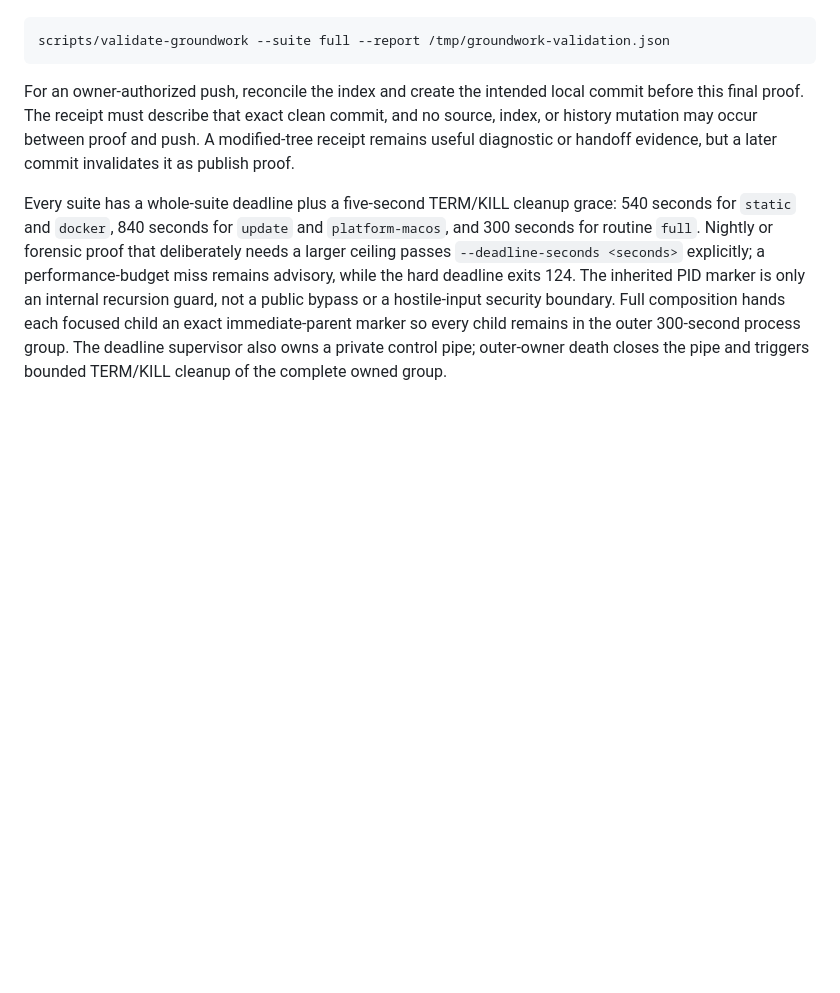
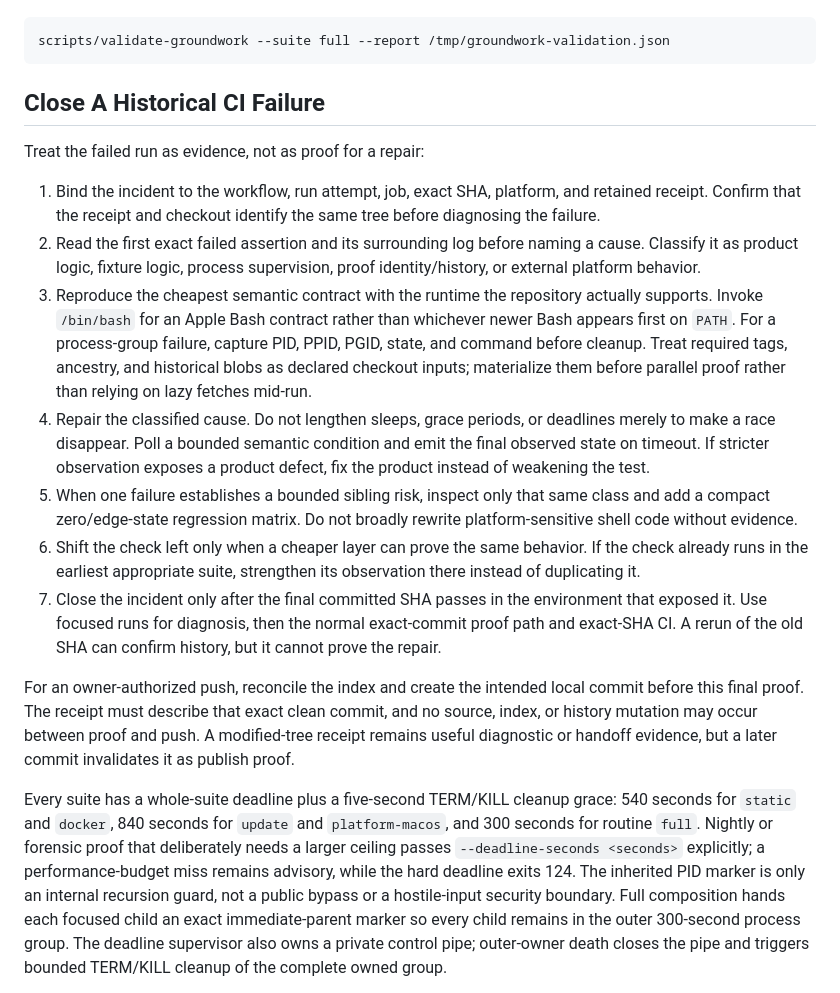
Before and after one commit to jasondockery/groundwork, a Markdown page: skills/validate-groundwork/SKILL.md, the part around the change. GitHub-like rendering; blank space fills up the shorter version.

Commit message:
fix(validation): codify historical CI closure

````diff
--- a/skills/validate-groundwork/SKILL.md
+++ b/skills/validate-groundwork/SKILL.md
@@ -74,6 +74,37 @@ bootstrap, cross-platform, CI-routing, release, and broad cross-cutting changes:
 ```bash
 scripts/validate-groundwork --suite full --report /tmp/groundwork-validation.json
 ```
+
+## Close A Historical CI Failure
+
+Treat the failed run as evidence, not as proof for a repair:
+
+1. Bind the incident to the workflow, run attempt, job, exact SHA, platform,
+   and retained receipt. Confirm that the receipt and checkout identify the
+   same tree before diagnosing the failure.
+2. Read the first exact failed assertion and its surrounding log before naming
+   a cause. Classify it as product logic, fixture logic, process supervision,
+   proof identity/history, or external platform behavior.
+3. Reproduce the cheapest semantic contract with the runtime the repository
+   actually supports. Invoke `/bin/bash` for an Apple Bash contract rather than
+   whichever newer Bash appears first on `PATH`. For a process-group failure,
+   capture PID, PPID, PGID, state, and command before cleanup. Treat required
+   tags, ancestry, and historical blobs as declared checkout inputs; materialize
+   them before parallel proof rather than relying on lazy fetches mid-run.
+4. Repair the classified cause. Do not lengthen sleeps, grace periods, or
+   deadlines merely to make a race disappear. Poll a bounded semantic condition
+   and emit the final observed state on timeout. If stricter observation exposes
+   a product defect, fix the product instead of weakening the test.
+5. When one failure establishes a bounded sibling risk, inspect only that same
+   class and add a compact zero/edge-state regression matrix. Do not broadly
+   rewrite platform-sensitive shell code without evidence.
+6. Shift the check left only when a cheaper layer can prove the same behavior.
+   If the check already runs in the earliest appropriate suite, strengthen its
+   observation there instead of duplicating it.
+7. Close the incident only after the final committed SHA passes in the
+   environment that exposed it. Use focused runs for diagnosis, then the normal
+   exact-commit proof path and exact-SHA CI. A rerun of the old SHA can confirm
+   history, but it cannot prove the repair.
 
 For an owner-authorized push, reconcile the index and create the intended local
 commit before this final proof. The receipt must describe that exact clean
````
